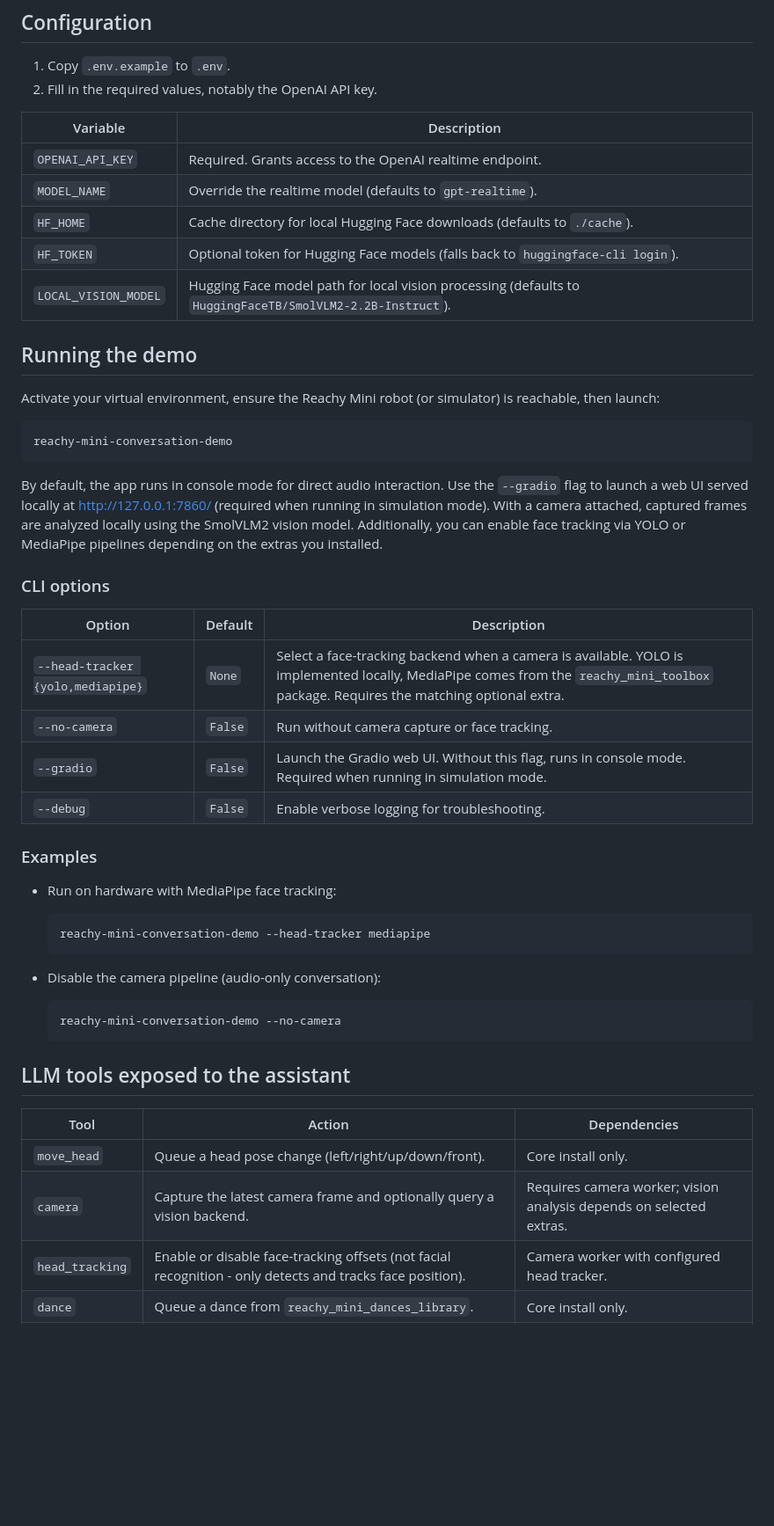
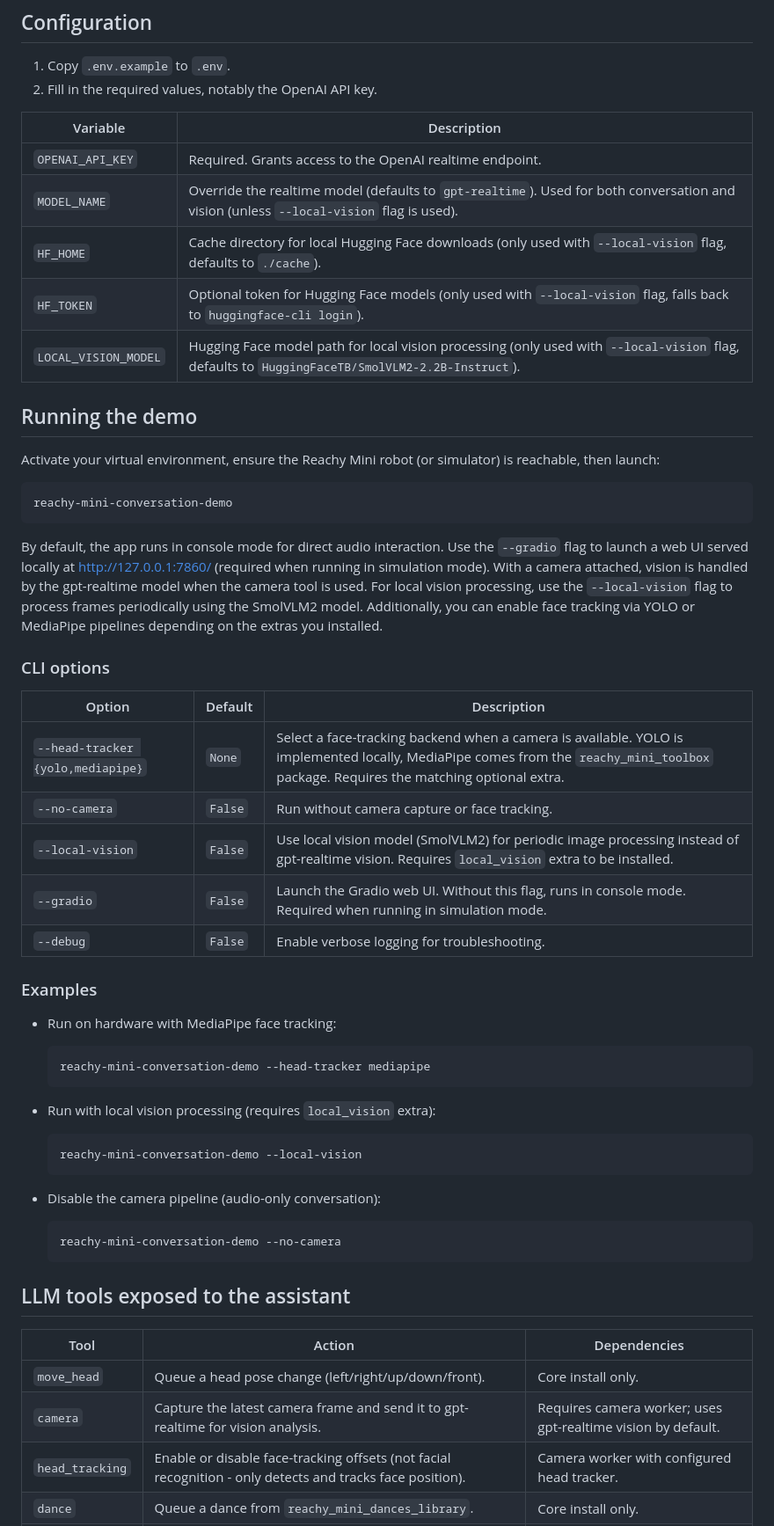
Before and after one commit to ravediamond/baby-reachy-mini-companion, a Markdown page: README.md, the part around the change printed below. Shown: that part at 88% size. Rendered like a GitHub page; blank space fills up the shorter version.

Commit message:
Clarify vision system defaults to gpt-realtime

````diff
--- a/README.md
+++ b/README.md
@@ -75,10 +75,10 @@ Some wheels (e.g. PyTorch) are large and require compatible CUDA or CPU builds
 | Variable | Description |
 |----------|-------------|
 | `OPENAI_API_KEY` | Required. Grants access to the OpenAI realtime endpoint.
-| `MODEL_NAME` | Override the realtime model (defaults to `gpt-realtime`).
-| `HF_HOME` | Cache directory for local Hugging Face downloads (defaults to `./cache`).
-| `HF_TOKEN` | Optional token for Hugging Face models (falls back to `huggingface-cli login`).
-| `LOCAL_VISION_MODEL` | Hugging Face model path for local vision processing (defaults to `HuggingFaceTB/SmolVLM2-2.2B-Instruct`).
+| `MODEL_NAME` | Override the realtime model (defaults to `gpt-realtime`). Used for both conversation and vision (unless `--local-vision` flag is used).
+| `HF_HOME` | Cache directory for local Hugging Face downloads (only used with `--local-vision` flag, defaults to `./cache`).
+| `HF_TOKEN` | Optional token for Hugging Face models (only used with `--local-vision` flag, falls back to `huggingface-cli login`).
+| `LOCAL_VISION_MODEL` | Hugging Face model path for local vision processing (only used with `--local-vision` flag, defaults to `HuggingFaceTB/SmolVLM2-2.2B-Instruct`).
 
 ## Running the demo
 
@@ -88,7 +88,7 @@ Activate your virtual environment, ensure the Reachy Mini robot (or simulator) i
 reachy-mini-conversation-demo
 ```
 
-By default, the app runs in console mode for direct audio interaction. Use the `--gradio` flag to launch a web UI served locally at http://127.0.0.1:7860/ (required when running in simulation mode). With a camera attached, captured frames are analyzed locally using the SmolVLM2 vision model. Additionally, you can enable face tracking via YOLO or MediaPipe pipelines depending on the extras you installed.
+By default, the app runs in console mode for direct audio interaction. Use the `--gradio` flag to launch a web UI served locally at http://127.0.0.1:7860/ (required when running in simulation mode). With a camera attached, vision is handled by the gpt-realtime model when the camera tool is used. For local vision processing, use the `--local-vision` flag to process frames periodically using the SmolVLM2 model. Additionally, you can enable face tracking via YOLO or MediaPipe pipelines depending on the extras you installed.
 
 ### CLI options
 
@@ -96,6 +96,7 @@ By default, the app runs in console mode for direct audio interaction. Use the `
 |--------|---------|-------------|
 | `--head-tracker {yolo,mediapipe}` | `None` | Select a face-tracking backend when a camera is available. YOLO is implemented locally, MediaPipe comes from the `reachy_mini_toolbox` package. Requires the matching optional extra. |
 | `--no-camera` | `False` | Run without camera capture or face tracking. |
+| `--local-vision` | `False` | Use local vision model (SmolVLM2) for periodic image processing instead of gpt-realtime vision. Requires `local_vision` extra to be installed. |
 | `--gradio` | `False` | Launch the Gradio web UI. Without this flag, runs in console mode. Required when running in simulation mode. |
 | `--debug` | `False` | Enable verbose logging for troubleshooting. |
 
@@ -105,6 +106,12 @@ By default, the app runs in console mode for direct audio interaction. Use the `
 
   ```bash
   reachy-mini-conversation-demo --head-tracker mediapipe
+  ```
+
+- Run with local vision processing (requires `local_vision` extra):
+
+  ```bash
+  reachy-mini-conversation-demo --local-vision
   ```
 
 - Disable the camera pipeline (audio-only conversation):
@@ -118,7 +125,7 @@ By default, the app runs in console mode for direct audio interaction. Use the `
 | Tool | Action | Dependencies |
 |------|--------|--------------|
 | `move_head` | Queue a head pose change (left/right/up/down/front). | Core install only. |
-| `camera` | Capture the latest camera frame and optionally query a vision backend. | Requires camera worker; vision analysis depends on selected extras. |
+| `camera` | Capture the latest camera frame and send it to gpt-realtime for vision analysis. | Requires camera worker; uses gpt-realtime vision by default. |
 | `head_tracking` | Enable or disable face-tracking offsets (not facial recognition - only detects and tracks face position). | Camera worker with configured head tracker. |
 | `dance` | Queue a dance from `reachy_mini_dances_library`. | Core install only. |
 | `stop_dance` | Clear queued dances. | Core install only. |
````
Also changed, not shown: other parts of README.md (+1 -1 lines).
